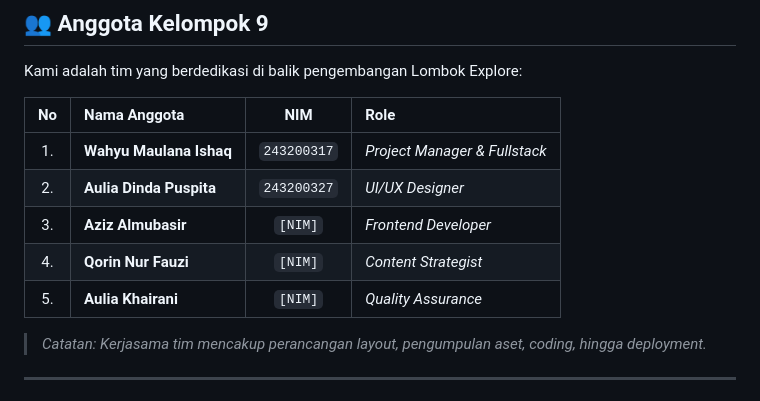
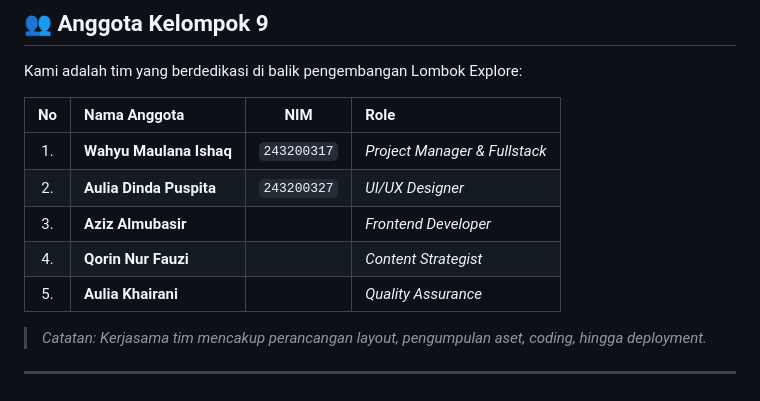
Before and after one commit to wmaulanaaishq/project-pweb-pulau-lombok, a Markdown page: README.md, the part around the change. Rendered like a GitHub page.

Commit message:
Remove NIM placeholders from team member list

```diff
--- a/README.md
+++ b/README.md
@@ -58,9 +58,9 @@ Kami adalah tim yang berdedikasi di balik pengembangan Lombok Explore:
 | :---: | :--- | :---: | :--- |
 | 1. | **Wahyu Maulana Ishaq** | `243200317` | *Project Manager & Fullstack* |
 | 2. | **Aulia Dinda Puspita** | `243200327` | *UI/UX Designer* |
-| 3. | **Aziz Almubasir** | `[NIM]` | *Frontend Developer* |
-| 4. | **Qorin Nur Fauzi** | `[NIM]` | *Content Strategist* |
-| 5. | **Aulia Khairani** | `[NIM]` | *Quality Assurance* |
+| 3. | **Aziz Almubasir** |  | *Frontend Developer* |
+| 4. | **Qorin Nur Fauzi** |  | *Content Strategist* |
+| 5. | **Aulia Khairani** | | *Quality Assurance* |
 
 > *Catatan: Kerjasama tim mencakup perancangan layout, pengumpulan aset, coding, hingga deployment.*
 
```
